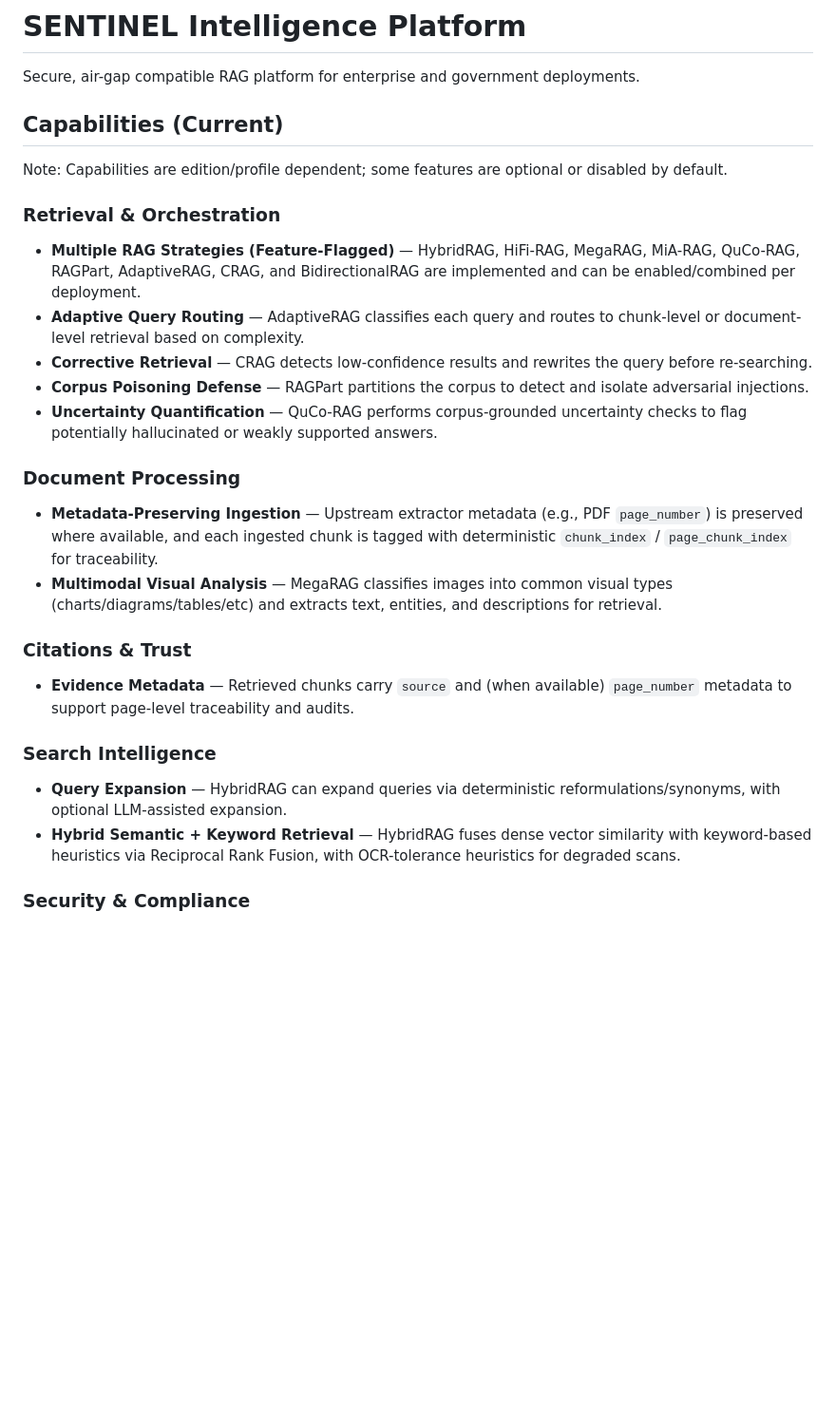
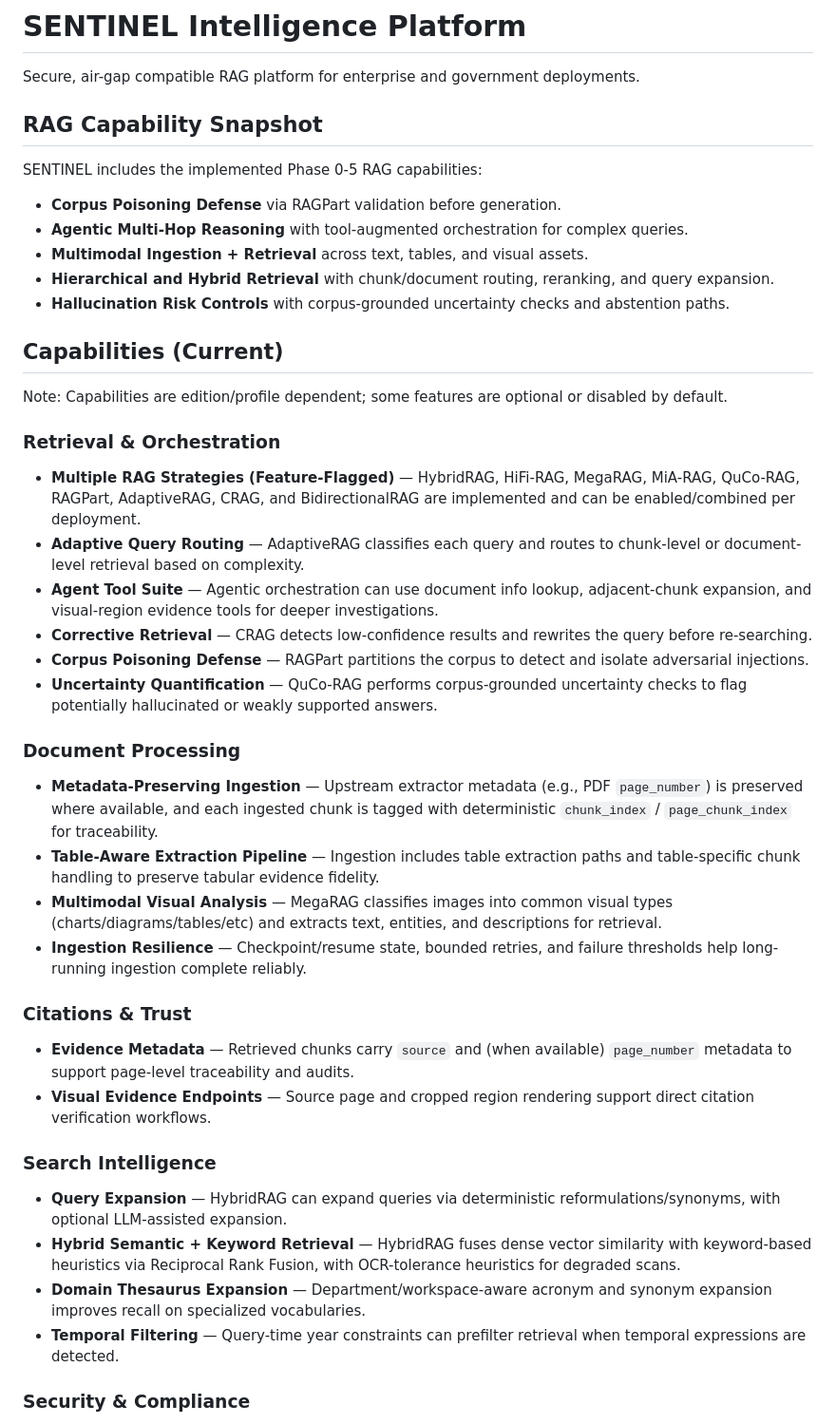
Before and after one commit to jreinhal/mercenary-project, a Markdown page: README.md, the part around one of its changes. Shown at 95% size. GitHub-like rendering; blank space fills up the shorter version.

```diff
--- a/README.md
+++ b/README.md
@@ -1,6 +1,16 @@
 # SENTINEL Intelligence Platform
 
 Secure, air-gap compatible RAG platform for enterprise and government deployments.
+
+## RAG Capability Snapshot
+
+SENTINEL includes the implemented Phase 0-5 RAG capabilities:
+
+- **Corpus Poisoning Defense** via RAGPart validation before generation.
+- **Agentic Multi-Hop Reasoning** with tool-augmented orchestration for complex queries.
+- **Multimodal Ingestion + Retrieval** across text, tables, and visual assets.
+- **Hierarchical and Hybrid Retrieval** with chunk/document routing, reranking, and query expansion.
+- **Hallucination Risk Controls** with corpus-grounded uncertainty checks and abstention paths.
 
 ## Capabilities (Current)
 
@@ -9,20 +19,26 @@ Note: Capabilities are edition/profile dependent; some features are optional or
 ### Retrieval & Orchestration
 - **Multiple RAG Strategies (Feature-Flagged)** — HybridRAG, HiFi-RAG, MegaRAG, MiA-RAG, QuCo-RAG, RAGPart, AdaptiveRAG, CRAG, and BidirectionalRAG are implemented and can be enabled/combined per deployment.
 - **Adaptive Query Routing** — AdaptiveRAG classifies each query and routes to chunk-level or document-level retrieval based on complexity.
+- **Agent Tool Suite** — Agentic orchestration can use document info lookup, adjacent-chunk expansion, and visual-region evidence tools for deeper investigations.
 - **Corrective Retrieval** — CRAG detects low-confidence results and rewrites the query before re-searching.
 - **Corpus Poisoning Defense** — RAGPart partitions the corpus to detect and isolate adversarial injections.
 - **Uncertainty Quantification** — QuCo-RAG performs corpus-grounded uncertainty checks to flag potentially hallucinated or weakly supported answers.
 
 ### Document Processing
 - **Metadata-Preserving Ingestion** — Upstream extractor metadata (e.g., PDF `page_number`) is preserved where available, and each ingested chunk is tagged with deterministic `chunk_index` / `page_chunk_index` for traceability.
+- **Table-Aware Extraction Pipeline** — Ingestion includes table extraction paths and table-specific chunk handling to preserve tabular evidence fidelity.
 - **Multimodal Visual Analysis** — MegaRAG classifies images into common visual types (charts/diagrams/tables/etc) and extracts text, entities, and descriptions for retrieval.
+- **Ingestion Resilience** — Checkpoint/resume state, bounded retries, and failure thresholds help long-running ingestion complete reliably.
 
 ### Citations & Trust
 - **Evidence Metadata** — Retrieved chunks carry `source` and (when available) `page_number` metadata to support page-level traceability and audits.
+- **Visual Evidence Endpoints** — Source page and cropped region rendering support direct citation verification workflows.
 
 ### Search Intelligence
 - **Query Expansion** — HybridRAG can expand queries via deterministic reformulations/synonyms, with optional LLM-assisted expansion.
 - **Hybrid Semantic + Keyword Retrieval** — HybridRAG fuses dense vector similarity with keyword-based heuristics via Reciprocal Rank Fusion, with OCR-tolerance heuristics for degraded scans.
+- **Domain Thesaurus Expansion** — Department/workspace-aware acronym and synonym expansion improves recall on specialized vocabularies.
+- **Temporal Filtering** — Query-time year constraints can prefilter retrieval when temporal expressions are detected.
 
 ### Security & Compliance
 - **PII Redaction** — Automatic detection and redaction aligned to NIST, GDPR, HIPAA, and PCI-DSS standards.
```
Also changed, not shown: other parts of README.md (+29 -8 lines).
